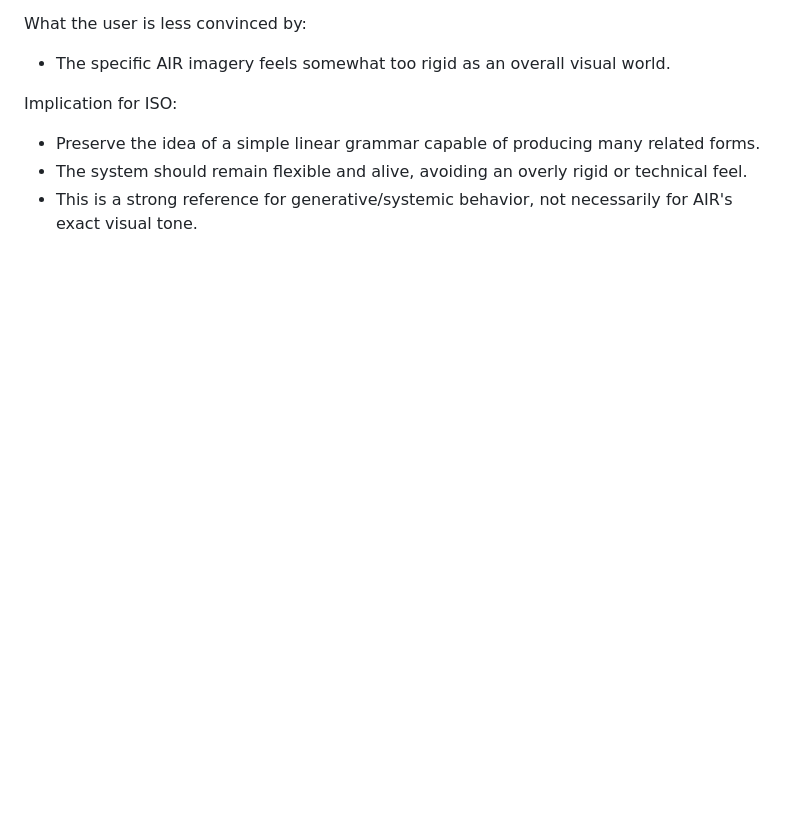
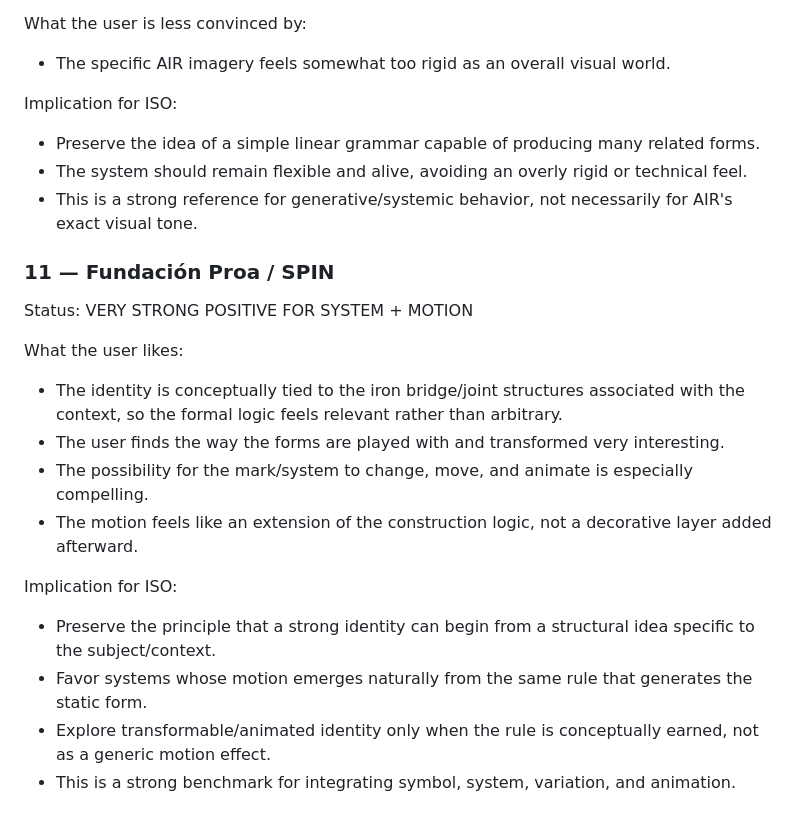
Before and after one commit to wshwlmLab/iso-website-previews, a Markdown page: LOGO-RESEARCH-CANONICAL-2026-09-25.md, the part around the change. GitHub-like rendering; blank space fills up the shorter version.

Commit message:
Record Fundacion Proa identity reaction

```diff
--- a/LOGO-RESEARCH-CANONICAL-2026-09-25.md
+++ b/LOGO-RESEARCH-CANONICAL-2026-09-25.md
@@ -148,3 +148,19 @@ Implication for ISO:
 - Preserve the idea of a simple linear grammar capable of producing many related forms.
 - The system should remain flexible and alive, avoiding an overly rigid or technical feel.
 - This is a strong reference for generative/systemic behavior, not necessarily for AIR's exact visual tone.
+
+
+### 11 — Fundación Proa / SPIN
+Status: VERY STRONG POSITIVE FOR SYSTEM + MOTION
+
+What the user likes:
+- The identity is conceptually tied to the iron bridge/joint structures associated with the context, so the formal logic feels relevant rather than arbitrary.
+- The user finds the way the forms are played with and transformed very interesting.
+- The possibility for the mark/system to change, move, and animate is especially compelling.
+- The motion feels like an extension of the construction logic, not a decorative layer added afterward.
+
+Implication for ISO:
+- Preserve the principle that a strong identity can begin from a structural idea specific to the subject/context.
+- Favor systems whose motion emerges naturally from the same rule that generates the static form.
+- Explore transformable/animated identity only when the rule is conceptually earned, not as a generic motion effect.
+- This is a strong benchmark for integrating symbol, system, variation, and animation.
```
